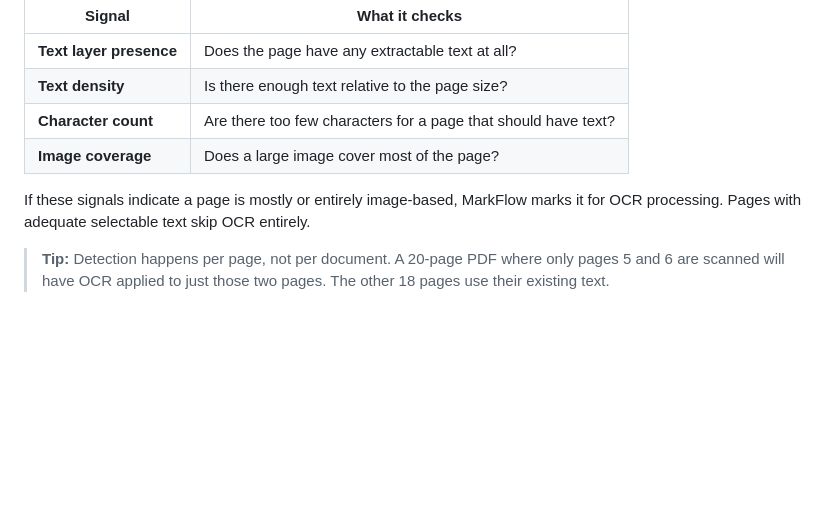
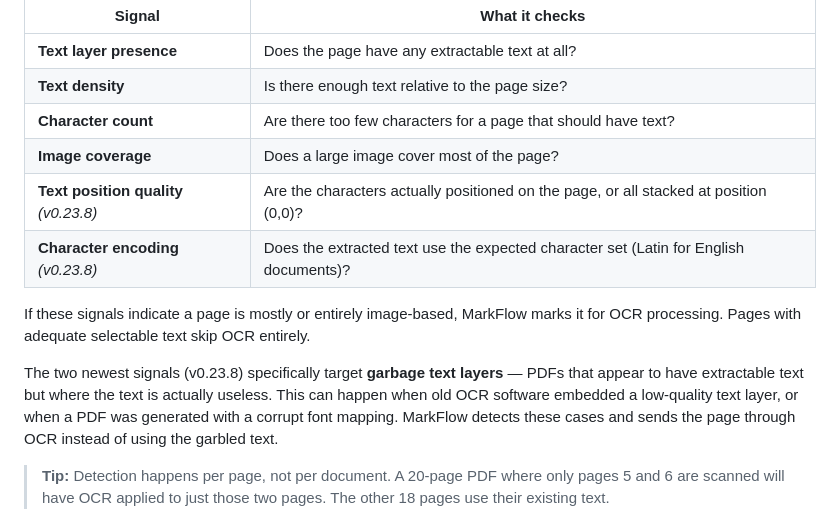
Before and after one commit to theace26/Doc-Conversion-2026, a Markdown page: docs/help/ocr-pipeline.md, the part around the change. Rendered like a GitHub page; blank space fills up the shorter version.

```diff
--- a/docs/help/ocr-pipeline.md
+++ b/docs/help/ocr-pipeline.md
@@ -22,8 +22,12 @@ MarkFlow uses multiple signals to decide whether a PDF page needs OCR:
 | **Text density**           | Is there enough text relative to the page size?               |
 | **Character count**        | Are there too few characters for a page that should have text? |
 | **Image coverage**         | Does a large image cover most of the page?                    |
+| **Text position quality** *(v0.23.8)* | Are the characters actually positioned on the page, or all stacked at position (0,0)? |
+| **Character encoding** *(v0.23.8)*    | Does the extracted text use the expected character set (Latin for English documents)? |
 
 If these signals indicate a page is mostly or entirely image-based, MarkFlow marks it for OCR processing. Pages with adequate selectable text skip OCR entirely.
+
+The two newest signals (v0.23.8) specifically target **garbage text layers** — PDFs that appear to have extractable text but where the text is actually useless. This can happen when old OCR software embedded a low-quality text layer, or when a PDF was generated with a corrupt font mapping. MarkFlow detects these cases and sends the page through OCR instead of using the garbled text.
 
 > **Tip:** Detection happens per page, not per document. A 20-page PDF where only pages 5 and 6 are scanned will have OCR applied to just those two pages. The other 18 pages use their existing text.
 
```
Also changed, not shown: docs/help/fidelity-tiers.md (+4 -0 lines), docs/help/settings-guide.md (+1 -0 lines).
